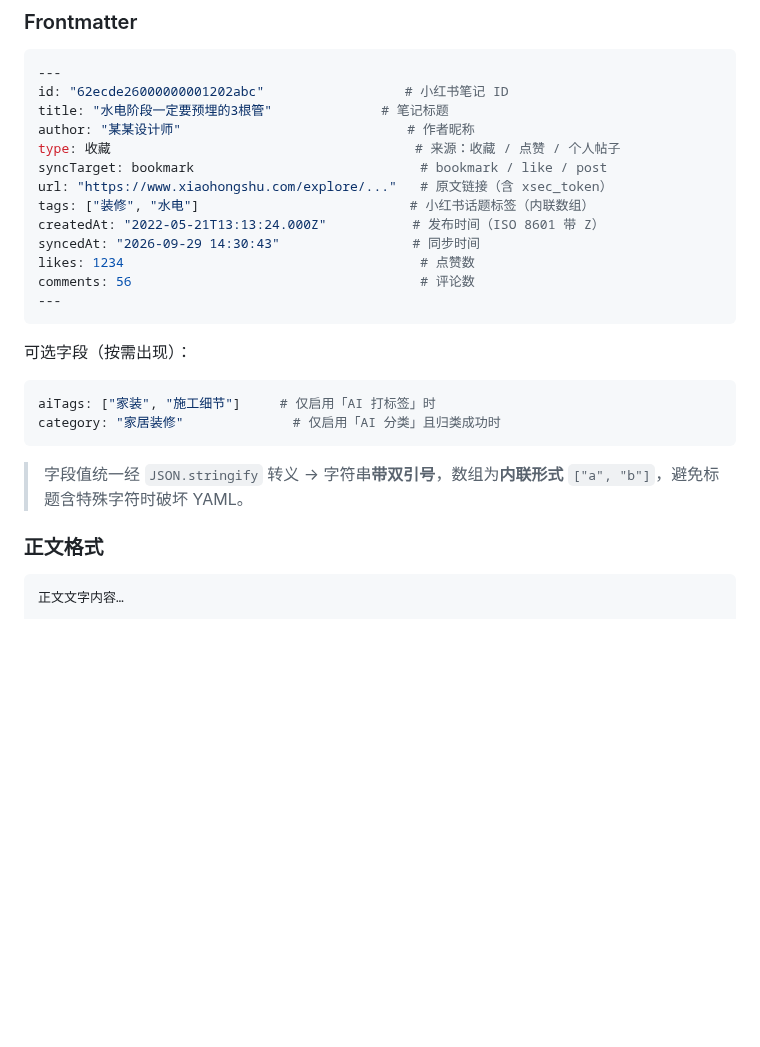
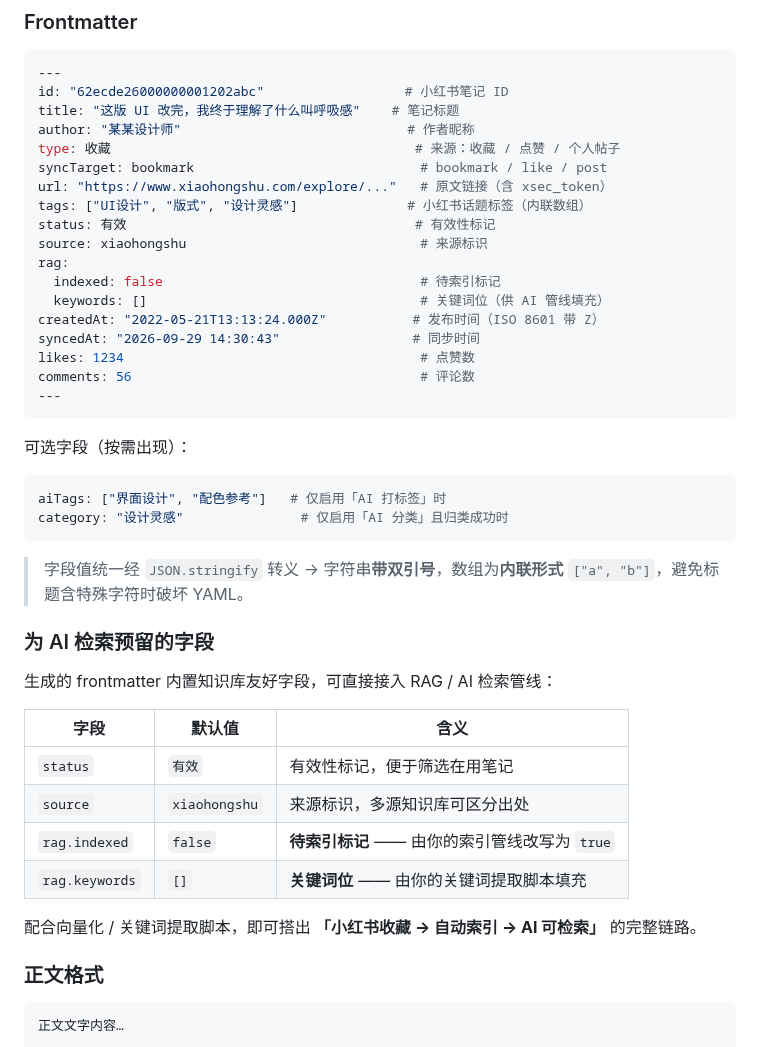
Before and after one commit to boaleiyt/redlink, a Markdown page: README.md, the part around one of its changes. Drawn GitHub-style; blank space fills up the shorter version.

````diff
--- a/README.md
+++ b/README.md
@@ -97,12 +97,17 @@ RedLink 把小红书的内容**完整搬到本地 Obsidian**：正文、图片
 ```yaml
 ---
 id: "62ecde26000000001202abc"                  # 小红书笔记 ID
-title: "水电阶段一定要预埋的3根管"              # 笔记标题
+title: "这版 UI 改完，我终于理解了什么叫呼吸感"    # 笔记标题
 author: "某某设计师"                             # 作者昵称
 type: 收藏                                       # 来源：收藏 / 点赞 / 个人帖子
 syncTarget: bookmark                             # bookmark / like / post
 url: "https://www.xiaohongshu.com/explore/..."   # 原文链接（含 xsec_token）
-tags: ["装修", "水电"]                           # 小红书话题标签（内联数组）
+tags: ["UI设计", "版式", "设计灵感"]              # 小红书话题标签（内联数组）
+status: 有效                                     # 有效性标记
+source: xiaohongshu                              # 来源标识
+rag:
+  indexed: false                                 # 待索引标记
+  keywords: []                                   # 关键词位（供 AI 管线填充）
 createdAt: "2022-05-21T13:13:24.000Z"           # 发布时间（ISO 8601 带 Z）
 syncedAt: "2026-09-29 14:30:43"                 # 同步时间
 likes: 1234                                      # 点赞数
@@ -113,11 +118,25 @@ comments: 56                                     # 评论数
 可选字段（按需出现）：
 
 ```yaml
-aiTags: ["家装", "施工细节"]     # 仅启用「AI 打标签」时
-category: "家居装修"              # 仅启用「AI 分类」且归类成功时
+aiTags: ["界面设计", "配色参考"]   # 仅启用「AI 打标签」时
+category: "设计灵感"               # 仅启用「AI 分类」且归类成功时
 ```
 
 > 字段值统一经 `JSON.stringify` 转义 → 字符串**带双引号**，数组为**内联形式** `["a", "b"]`，避免标题含特殊字符时破坏 YAML。
+
+### 为 AI 检索预留的字段
+
+生成的 frontmatter 内置知识库友好字段，可直接接入 RAG / AI 检索管线：
+
+| 字段 | 默认值 | 含义 |
+|---|---|---|
+| `status` | `有效` | 有效性标记，便于筛选在用笔记 |
+| `source` | `xiaohongshu` | 来源标识，多源知识库可区分出处 |
+| `rag.indexed` | `false` | **待索引标记** —— 由你的索引管线改写为 `true` |
+| `rag.keywords` | `[]` | **关键词位** —— 由你的关键词提取脚本填充 |
+
+配合向量化 / 关键词提取脚本，即可搭出
+**「小红书收藏 → 自动索引 → AI 可检索」** 的完整链路。
 
 ### 正文格式
 
````
Also changed, not shown: other parts of README.md (+40 -3 lines), docs/donate-alipay.jpg (added), docs/donate-wechat.jpg (added).
